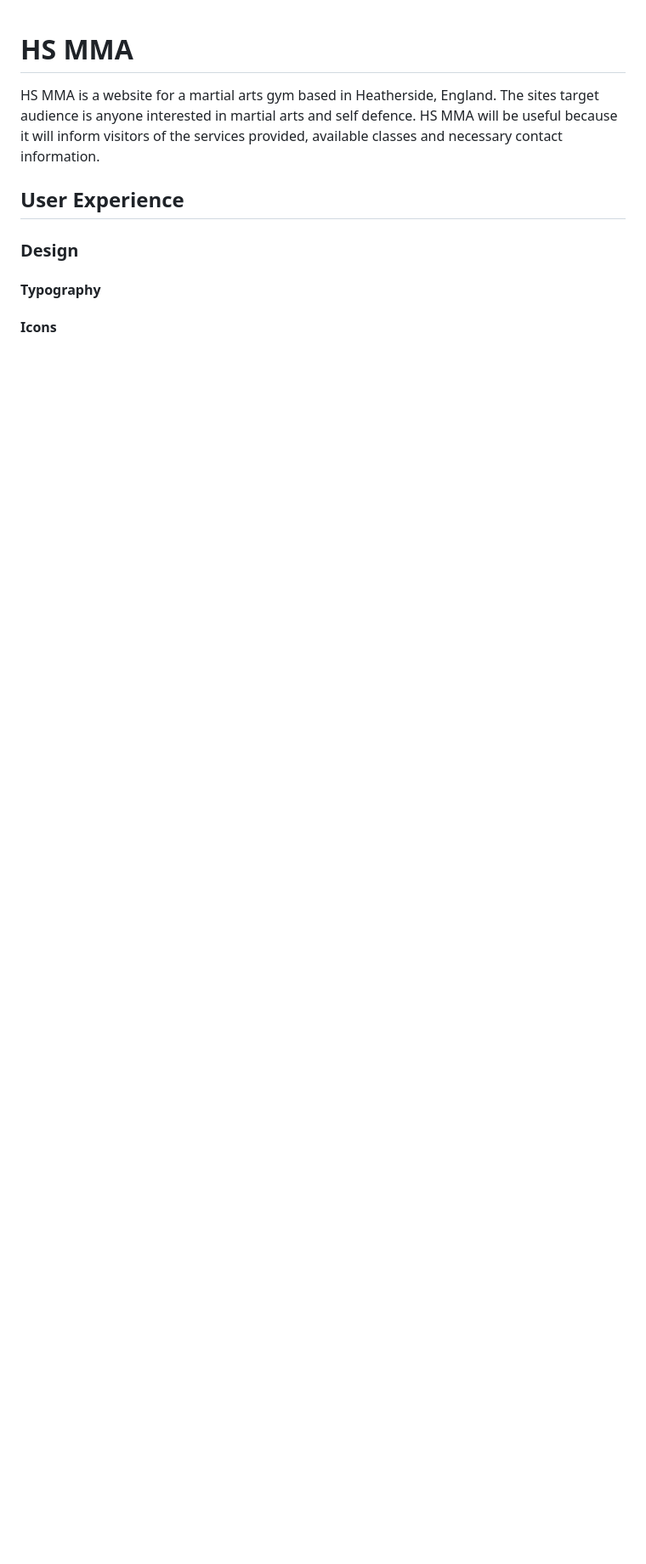
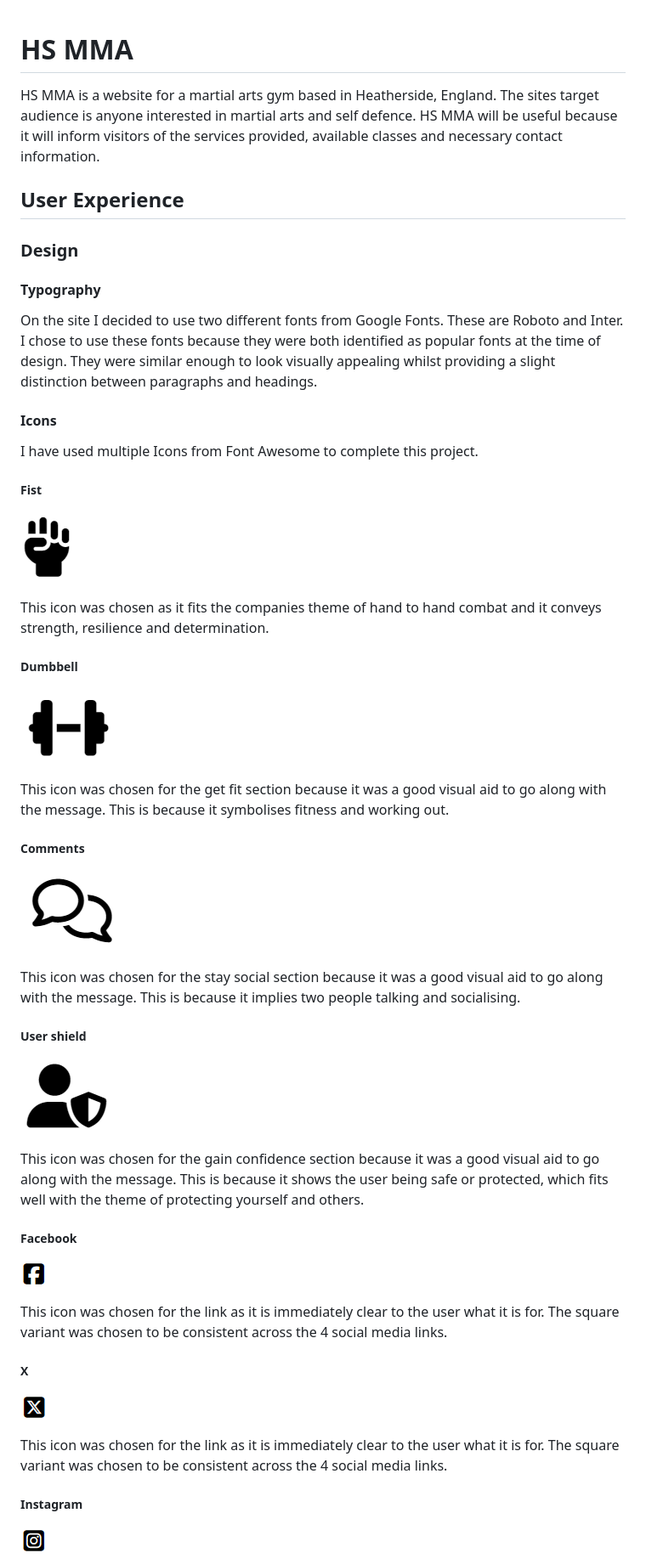
Before and after one commit to JCook22/hs-mma, a Markdown page: README.md, the part around one of its changes. Shown at 85% size. Rendered like a GitHub page; pictures changed too: assets/images/readme/comments-icon.png (added), assets/images/readme/dumbbell-icon.png (added), assets/images/readme/fist-icon.png (added); blank space fills up the shorter version.

Commit message:
Add icons and typography sections to README.md

```diff
--- a/README.md
+++ b/README.md
@@ -8,4 +8,49 @@ HS MMA is a website for a martial arts gym based in Heatherside, England. The si
 
 #### Typography
 
+On the site I decided to use two different fonts from Google Fonts. These are Roboto and Inter. I chose to use these fonts because they were both identified as popular fonts at the time of design. They were similar enough to look visually appealing whilst providing a slight distinction between paragraphs and headings.
+
 #### Icons
+
+I have used multiple Icons from Font Awesome to complete this project.
+
+##### Fist
+
+![Fist-icon](assets/images/readme/fist-icon.png)
+
+This icon was chosen as it fits the companies theme of hand to hand combat and it conveys strength, resilience and determination.
+
+##### Dumbbell
+
+![Dumbbell-icon](assets/images/readme/dumbbell-icon.png)
+
+This icon was chosen for the get fit section because it was a good visual aid to go along with the message. This is because it symbolises fitness and working out.
+
+##### Comments
+
+![Comments-icon](assets/images/readme/comments-icon.png)
+
+This icon was chosen for the stay social section because it was a good visual aid to go along with the message. This is because it implies two people talking and socialising.
+
+##### User shield
+
+![User-shield-icon](assets/images/readme/user-shield-icon.png)
+
+This icon was chosen for the gain confidence section because it was a good visual aid to go along with the message. This is because it shows the user being safe or protected, which fits well with the theme of protecting yourself and others.
+
+##### Facebook
+
+![Facebook-icon](assets/images/testing/facebook-link.png)
+
+This icon was chosen for the link as it is immediately clear to the user what it is for. The square variant was chosen to be consistent across the 4 social media links.
+
+##### X
+
+![X-icon](assets/images/testing/x-link.png)
+
+This icon was chosen for the link as it is immediately clear to the user what it is for. The square variant was chosen to be consistent across the 4 social media links.
+
+##### Instagram
+
+![Instagram-icon](assets/images/testing/instagram-link.png)
+
```
Also changed, not shown: other parts of README.md (+7 -0 lines).
